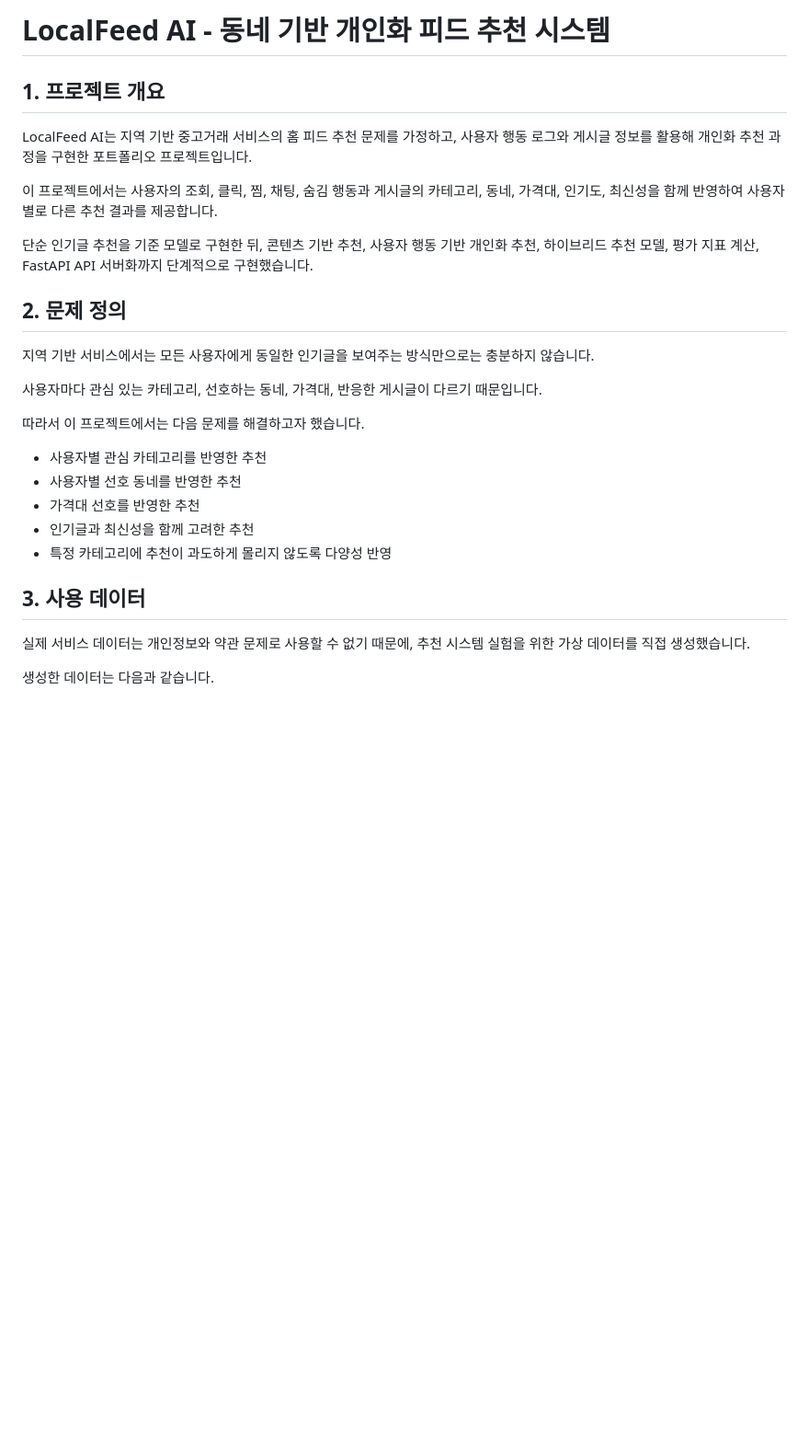
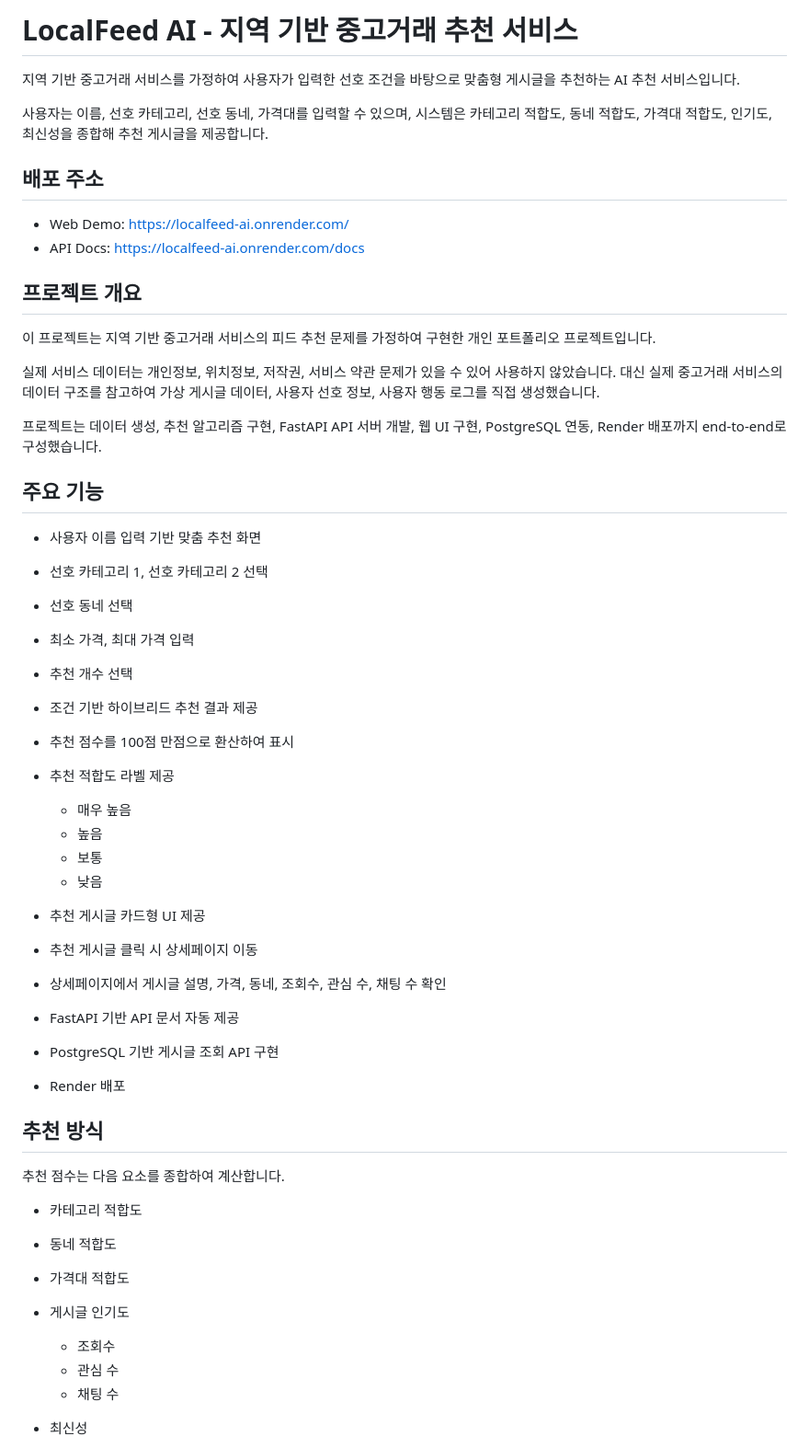
Before and after one commit to Sanghun8797/localfeed-ai, a Markdown page: README.md, the part around one of its changes. Shown at 92% size. GitHub-like rendering; blank space fills up the shorter version.

```diff
--- a/README.md
+++ b/README.md
@@ -1,29 +1,55 @@
-# LocalFeed AI - 동네 기반 개인화 피드 추천 시스템
+# LocalFeed AI - 지역 기반 중고거래 추천 서비스
 
-## 1. 프로젝트 개요
+지역 기반 중고거래 서비스를 가정하여 사용자가 입력한 선호 조건을 바탕으로 맞춤형 게시글을 추천하는 AI 추천 서비스입니다.
 
-LocalFeed AI는 지역 기반 중고거래 서비스의 홈 피드 추천 문제를 가정하고, 사용자 행동 로그와 게시글 정보를 활용해 개인화 추천 과정을 구현한 포트폴리오 프로젝트입니다.
+사용자는 이름, 선호 카테고리, 선호 동네, 가격대를 입력할 수 있으며, 시스템은 카테고리 적합도, 동네 적합도, 가격대 적합도, 인기도, 최신성을 종합해 추천 게시글을 제공합니다.
 
-이 프로젝트에서는 사용자의 조회, 클릭, 찜, 채팅, 숨김 행동과 게시글의 카테고리, 동네, 가격대, 인기도, 최신성을 함께 반영하여 사용자별로 다른 추천 결과를 제공합니다.
+## 배포 주소
 
-단순 인기글 추천을 기준 모델로 구현한 뒤, 콘텐츠 기반 추천, 사용자 행동 기반 개인화 추천, 하이브리드 추천 모델, 평가 지표 계산, FastAPI API 서버화까지 단계적으로 구현했습니다.
+* Web Demo: https://localfeed-ai.onrender.com/
+* API Docs: https://localfeed-ai.onrender.com/docs
 
-## 2. 문제 정의
+## 프로젝트 개요
 
-지역 기반 서비스에서는 모든 사용자에게 동일한 인기글을 보여주는 방식만으로는 충분하지 않습니다.
+이 프로젝트는 지역 기반 중고거래 서비스의 피드 추천 문제를 가정하여 구현한 개인 포트폴리오 프로젝트입니다.
 
-사용자마다 관심 있는 카테고리, 선호하는 동네, 가격대, 반응한 게시글이 다르기 때문입니다.
+실제 서비스 데이터는 개인정보, 위치정보, 저작권, 서비스 약관 문제가 있을 수 있어 사용하지 않았습니다. 대신 실제 중고거래 서비스의 데이터 구조를 참고하여 가상 게시글 데이터, 사용자 선호 정보, 사용자 행동 로그를 직접 생성했습니다.
 
-따라서 이 프로젝트에서는 다음 문제를 해결하고자 했습니다.
+프로젝트는 데이터 생성, 추천 알고리즘 구현, FastAPI API 서버 개발, 웹 UI 구현, PostgreSQL 연동, Render 배포까지 end-to-end로 구성했습니다.
 
-- 사용자별 관심 카테고리를 반영한 추천
-- 사용자별 선호 동네를 반영한 추천
-- 가격대 선호를 반영한 추천
-- 인기글과 최신성을 함께 고려한 추천
-- 특정 카테고리에 추천이 과도하게 몰리지 않도록 다양성 반영
+## 주요 기능
 
-## 3. 사용 데이터
+* 사용자 이름 입력 기반 맞춤 추천 화면
+* 선호 카테고리 1, 선호 카테고리 2 선택
+* 선호 동네 선택
+* 최소 가격, 최대 가격 입력
+* 추천 개수 선택
+* 조건 기반 하이브리드 추천 결과 제공
+* 추천 점수를 100점 만점으로 환산하여 표시
+* 추천 적합도 라벨 제공
 
-실제 서비스 데이터는 개인정보와 약관 문제로 사용할 수 없기 때문에, 추천 시스템 실험을 위한 가상 데이터를 직접 생성했습니다.
+  * 매우 높음
+  * 높음
+  * 보통
+  * 낮음
+* 추천 게시글 카드형 UI 제공
+* 추천 게시글 클릭 시 상세페이지 이동
+* 상세페이지에서 게시글 설명, 가격, 동네, 조회수, 관심 수, 채팅 수 확인
+* FastAPI 기반 API 문서 자동 제공
+* PostgreSQL 기반 게시글 조회 API 구현
+* Render 배포
 
-생성한 데이터는 다음과 같습니다.
+## 추천 방식
+
+추천 점수는 다음 요소를 종합하여 계산합니다.
+
+* 카테고리 적합도
+* 동네 적합도
+* 가격대 적합도
+* 게시글 인기도
+
+  * 조회수
+  * 관심 수
+  * 채팅 수
+* 최신성
+
```
Also changed, not shown: other parts of README.md (+281 -284 lines).
